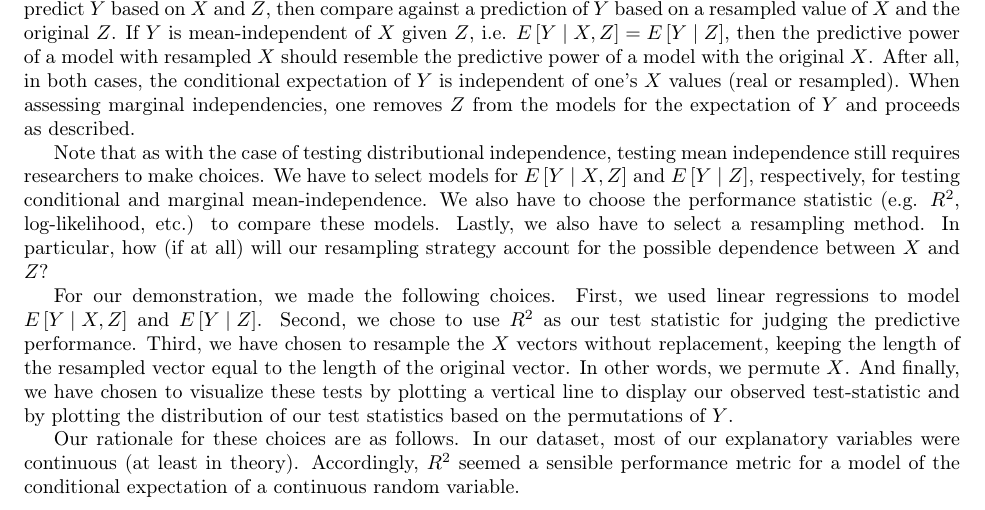
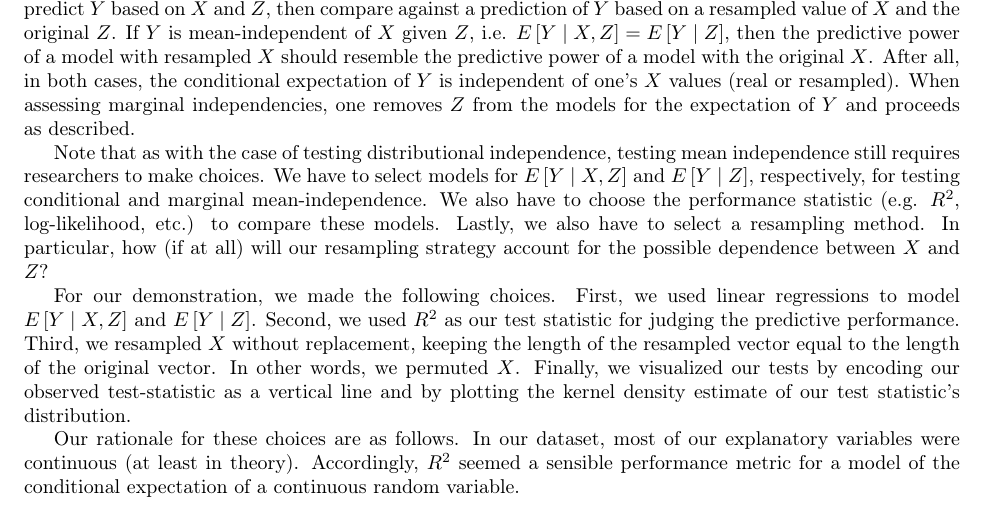
Before and after one commit to hassan-obeid/tr_b_causal_2020, a LaTeX document (article/main.tex, which reads article/sections/_5_graph_testing.tex): part of page 12 of 27, cut so that both start at the same text. Compiled offline with pdfLaTeX.

Commit message:
Clarifying visual test choices

```diff
--- a/article/sections/_5_graph_testing.tex
+++ b/article/sections/_5_graph_testing.tex
@@ -43,10 +43,10 @@ In particular, how (if at all) will our resampling strategy account for the poss
 % Provide some discussion of the alternatives and the effects of different choices.
 For our demonstration, we made the following choices.
 First, we used linear regressions to model $E \left[Y \mid X, Z \right]$ and $E \left[ Y \mid Z \right]$.
-Second, we chose to use $R^2$ as our test statistic for judging the predictive performance.
-Third, we have chosen to resample the $X$ vectors without replacement, keeping the length of the resampled vector equal to the length of the original vector.
-In other words, we permute $X$.
-And finally, we have chosen to visualize these tests by plotting a vertical line to display our observed test-statistic and by plotting the distribution of our test statistics based on the permutations of $Y$.
+Second, we used $R^2$ as our test statistic for judging the predictive performance.
+Third, we resampled $X$ without replacement, keeping the length of the resampled vector equal to the length of the original vector.
+In other words, we permuted $X$.
+Finally, we visualized our tests by encoding our observed test-statistic as a vertical line and by plotting the kernel density estimate of our test statistic's distribution.
 
 Our rationale for these choices are as follows.
 In our dataset, most of our explanatory variables were continuous (at least in theory).
```
